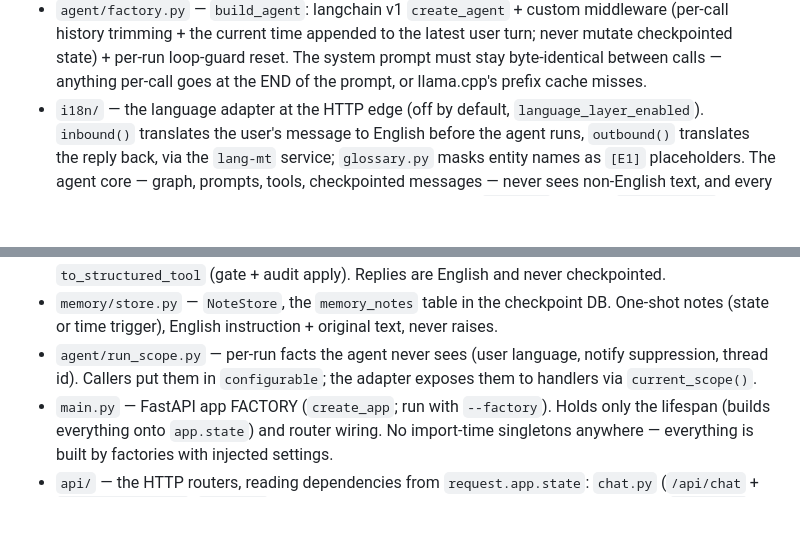
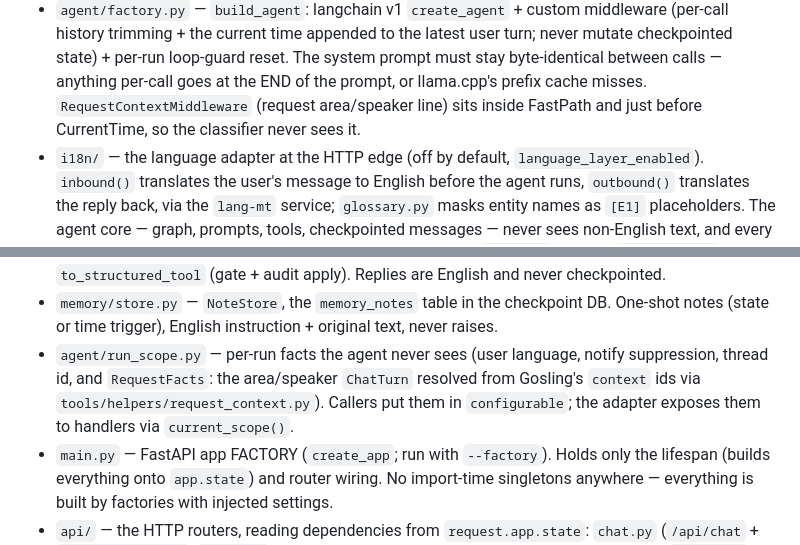
Before and after one commit to Nemens1s/homeassistant-agent, a Markdown page: CLAUDE.md, 2 parts joined by grey strips. Drawn GitHub-style; blank space fills up the shorter version.

Commit message:
docs: note request context in project guide

```diff
--- a/CLAUDE.md
+++ b/CLAUDE.md
@@ -72,6 +72,8 @@ class in `app/config.py`; in the addon container it reads
   latest user turn; never mutate checkpointed state) + per-run loop-guard
   reset. The system prompt must stay byte-identical between calls — anything
   per-call goes at the END of the prompt, or llama.cpp's prefix cache misses.
+  `RequestContextMiddleware` (request area/speaker line) sits inside FastPath
+  and just before CurrentTime, so the classifier never sees it.
 - `i18n/` — the language adapter at the HTTP edge (off by default,
   `language_layer_enabled`). `inbound()` translates the user's message to
   English before the agent runs, `outbound()` translates the reply back, via
@@ -104,7 +106,9 @@ class in `app/config.py`; in the addon container it reads
   DB. One-shot notes (state or time trigger), English instruction + original
   text, never raises.
 - `agent/run_scope.py` — per-run facts the agent never sees (user language,
-  notify suppression, thread id). Callers put them in `configurable`; the
+  notify suppression, thread id, and `RequestFacts`: the area/speaker
+  `ChatTurn` resolved from Gosling's `context` ids via
+  `tools/helpers/request_context.py`). Callers put them in `configurable`; the
   adapter exposes them to handlers via `current_scope()`.
 - `main.py` — FastAPI app FACTORY (`create_app`; run with `--factory`).
   Holds only the lifespan (builds everything onto `app.state`) and router
```
